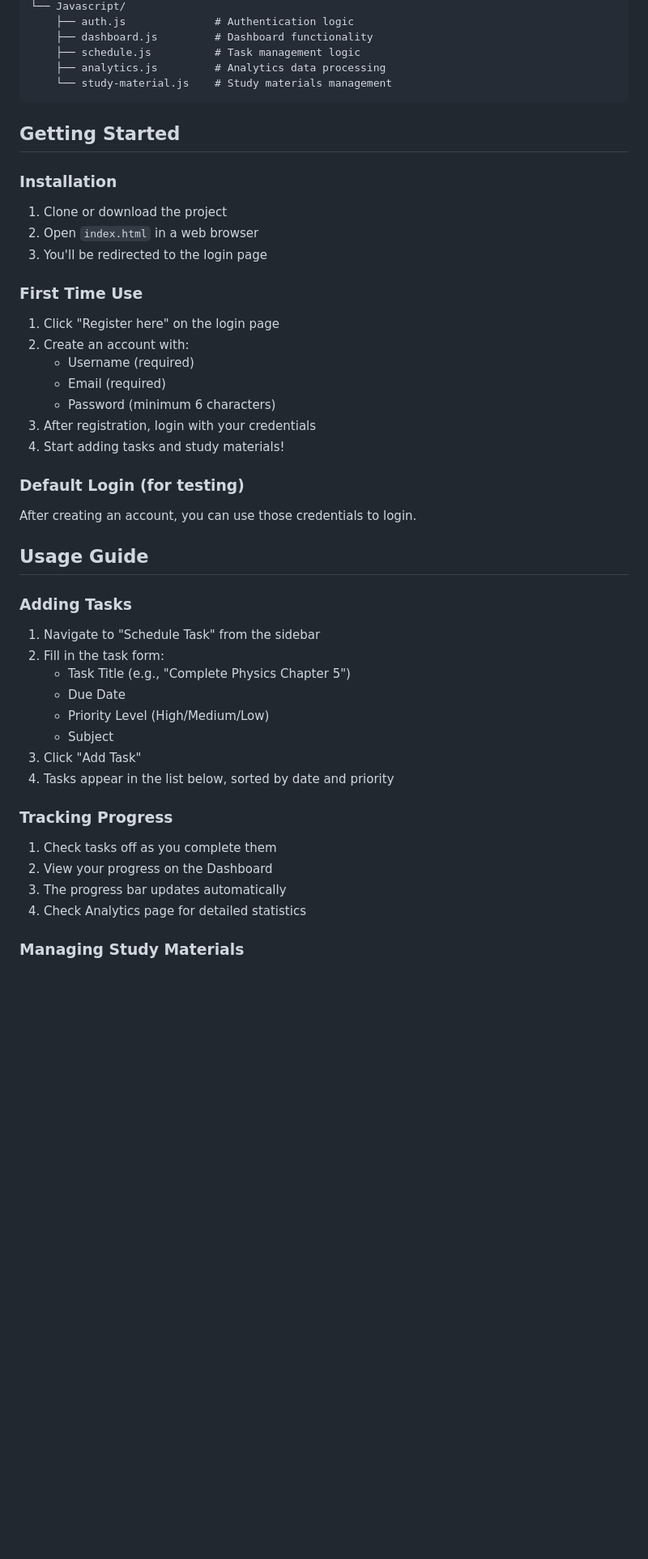
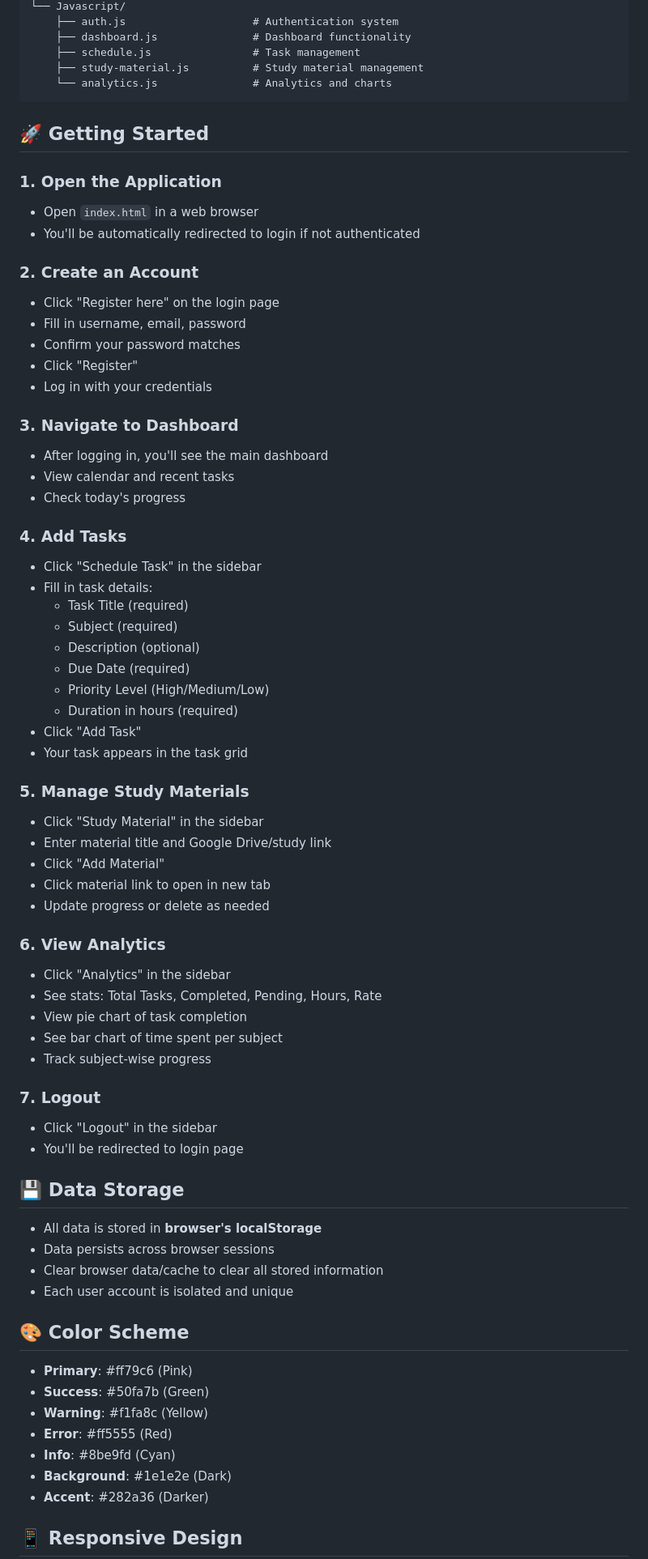
Before and after one commit to Soham-Sutar/StudyGen, a Markdown page: README.md, the part around one of its changes. Shown at 81% size. Rendered like a GitHub page; blank space fills up the shorter version.

Commit message:
Latest README.md

````diff
--- a/README.md
+++ b/README.md
@@ -71,52 +70,75 @@ Hackathon/
 └── Javascript/
-    ├── auth.js              # Authentication logic
-    ├── dashboard.js         # Dashboard functionality
-    ├── schedule.js          # Task management logic
-    ├── analytics.js         # Analytics data processing
-    └── study-material.js    # Study materials management
+    ├── auth.js                    # Authentication system
+    ├── dashboard.js               # Dashboard functionality
+    ├── schedule.js                # Task management
+    ├── study-material.js          # Study material management
+    └── analytics.js               # Analytics and charts
 ```
 
-## Getting Started
+## 🚀 Getting Started
 
-### Installation
+### 1. Open the Application
+   - Open `index.html` in a web browser
+   - You'll be automatically redirected to login if not authenticated
 
-1. Clone or download the project
-2. Open `index.html` in a web browser
-3. You'll be redirected to the login page
+### 2. Create an Account
+   - Click "Register here" on the login page
+   - Fill in username, email, password
+   - Confirm your password matches
+   - Click "Register"
+   - Log in with your credentials
 
-### First Time Use
+### 3. Navigate to Dashboard
+   - After logging in, you'll see the main dashboard
+   - View calendar and recent tasks
+   - Check today's progress
 
-1. Click "Register here" on the login page
-2. Create an account with:
-   - Username (required)
-   - Email (required)
-   - Password (minimum 6 characters)
-3. After registration, login with your credentials
-4. Start adding tasks and study materials!
+### 4. Add Tasks
+   - Click "Schedule Task" in the sidebar
+   - Fill in task details:
+     - Task Title (required)
+     - Subject (required)
+     - Description (optional)
+     - Due Date (required)
+     - Priority Level (High/Medium/Low)
+     - Duration in hours (required)
+   - Click "Add Task"
+   - Your task appears in the task grid
 
-### Default Login (for testing)
+### 5. Manage Study Materials
+   - Click "Study Material" in the sidebar
+   - Enter material title and Google Drive/study link
+   - Click "Add Material"
+   - Click material link to open in new tab
+   - Update progress or delete as needed
 
-After creating an account, you can use those credentials to login.
+### 6. View Analytics
+   - Click "Analytics" in the sidebar
+   - See stats: Total Tasks, Completed, Pending, Hours, Rate
+   - View pie chart of task completion
+   - See bar chart of time spent per subject
+   - Track subject-wise progress
 
-## Usage Guide
+### 7. Logout
+   - Click "Logout" in the sidebar
+   - You'll be redirected to login page
 
-### Adding Tasks
+## 💾 Data Storage
 
-1. Navigate to "Schedule Task" from the sidebar
-2. Fill in the task form:
-   - Task Title (e.g., "Complete Physics Chapter 5")
-   - Due Date
-   - Priority Level (High/Medium/Low)
-   - Subject
-3. Click "Add Task"
-4. Tasks appear in the list below, sorted by date and priority
+- All data is stored in **browser's localStorage**
+- Data persists across browser sessions
+- Clear browser data/cache to clear all stored information
+- Each user account is isolated and unique
 
-### Tracking Progress
+## 🎨 Color Scheme
 
-1. Check tasks off as you complete them
-2. View your progress on the Dashboard
-3. The progress bar updates automatically
-4. Check Analytics page for detailed statistics
+- **Primary**: #ff79c6 (Pink)
+- **Success**: #50fa7b (Green)
+- **Warning**: #f1fa8c (Yellow)
+- **Error**: #ff5555 (Red)
+- **Info**: #8be9fd (Cyan)
+- **Background**: #1e1e2e (Dark)
+- **Accent**: #282a36 (Darker)
 
-### Managing Study Materials
+## 📱 Responsive Design
 
````
Also changed, not shown: other parts of README.md (+131 -112 lines).
